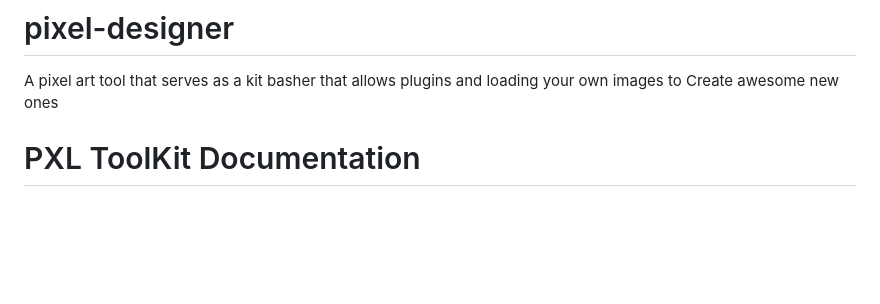
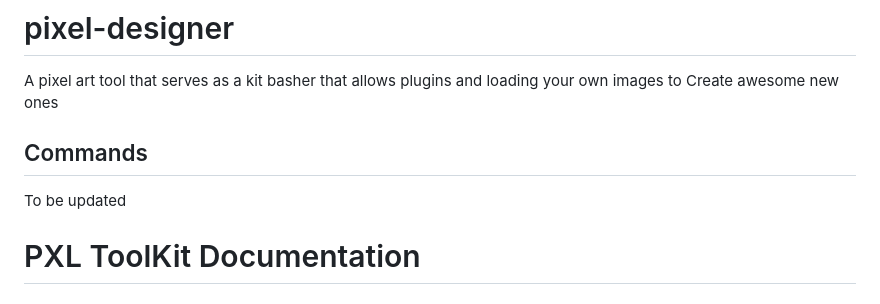
Before and after one commit to Aspace2create/pixeldesigner, a Markdown page: README.md, the part around the change. Drawn GitHub-style; blank space fills up the shorter version.

```diff
--- a/README.md
+++ b/README.md
@@ -1,7 +1,9 @@
 # pixel-designer
 A pixel art tool that serves as a kit basher that allows plugins and loading your own images to Create awesome new ones
 
+## Commands
 
+To be updated
 
 # PXL ToolKit Documentation
 
```
